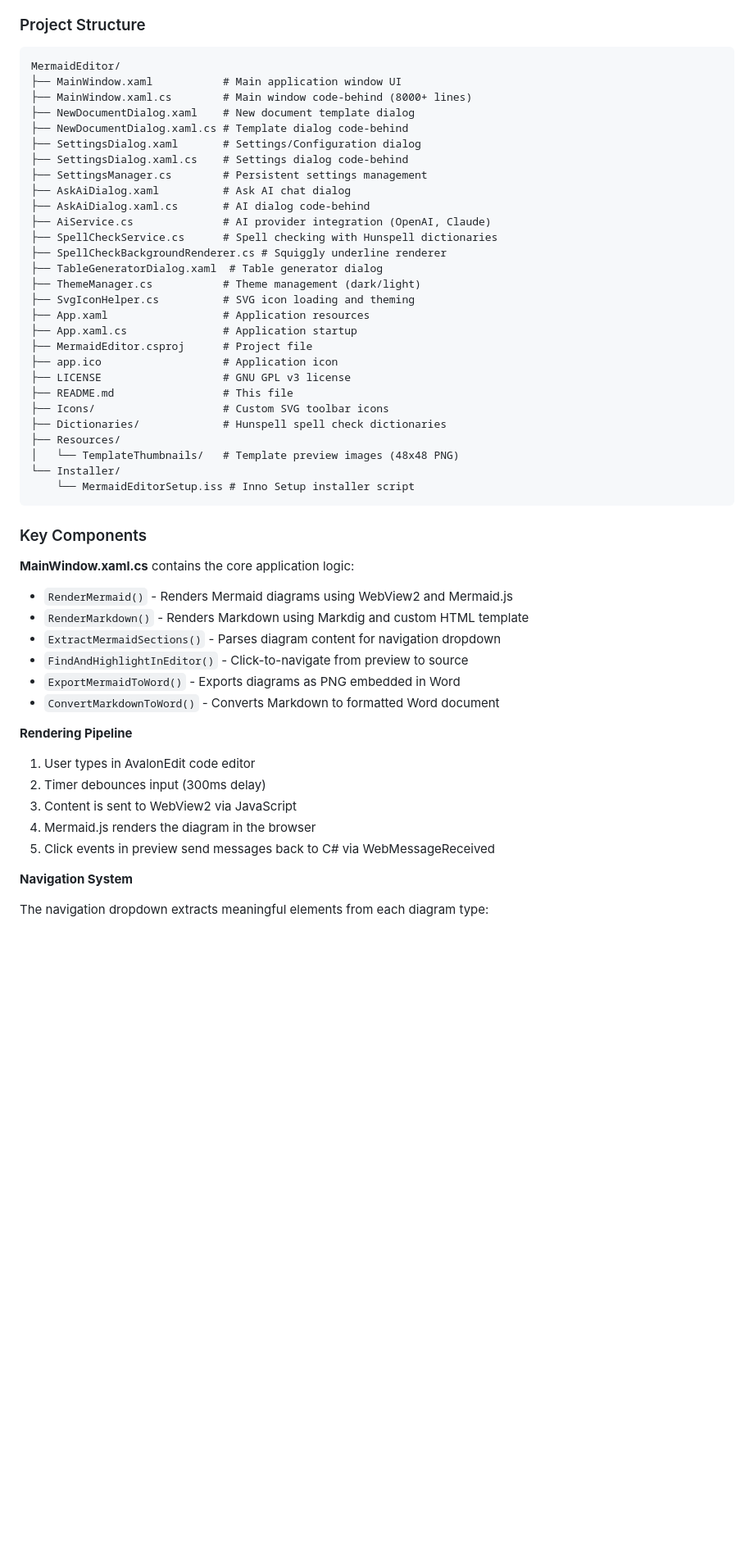
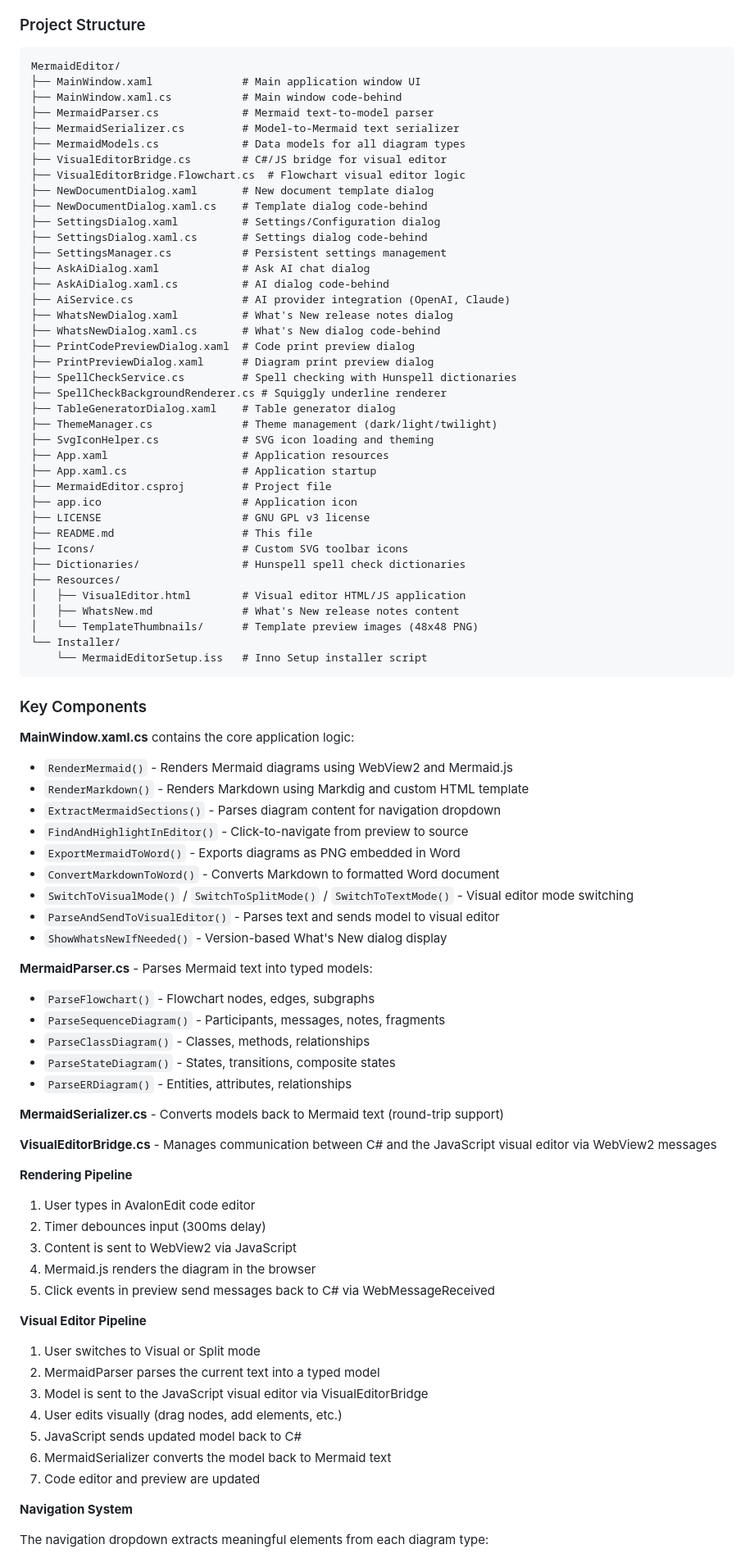
Before and after one commit to lcassin/Scheduler_Platform, a Markdown page: tools/MermaidEditor/README.md, the part around one of its changes. Shown at 82% size. GitHub-like rendering; blank space fills up the shorter version.

Commit message:
docs: Update README.md for version 4.0.0 with Visual Editor and AI features
Co-Authored-By: Lee <lcassin@cassinfo.com>

````diff
--- a/tools/MermaidEditor/README.md
+++ b/tools/MermaidEditor/README.md
@@ -74,33 +96,44 @@ The application is built using the following technologies and patterns:
 
 ```
 MermaidEditor/
-├── MainWindow.xaml           # Main application window UI
-├── MainWindow.xaml.cs        # Main window code-behind (8000+ lines)
-├── NewDocumentDialog.xaml    # New document template dialog
-├── NewDocumentDialog.xaml.cs # Template dialog code-behind
-├── SettingsDialog.xaml       # Settings/Configuration dialog
-├── SettingsDialog.xaml.cs    # Settings dialog code-behind
-├── SettingsManager.cs        # Persistent settings management
-├── AskAiDialog.xaml          # Ask AI chat dialog
-├── AskAiDialog.xaml.cs       # AI dialog code-behind
-├── AiService.cs              # AI provider integration (OpenAI, Claude)
-├── SpellCheckService.cs      # Spell checking with Hunspell dictionaries
+├── MainWindow.xaml              # Main application window UI
+├── MainWindow.xaml.cs           # Main window code-behind
+├── MermaidParser.cs             # Mermaid text-to-model parser
+├── MermaidSerializer.cs         # Model-to-Mermaid text serializer
+├── MermaidModels.cs             # Data models for all diagram types
+├── VisualEditorBridge.cs        # C#/JS bridge for visual editor
+├── VisualEditorBridge.Flowchart.cs  # Flowchart visual editor logic
+├── NewDocumentDialog.xaml       # New document template dialog
+├── NewDocumentDialog.xaml.cs    # Template dialog code-behind
+├── SettingsDialog.xaml          # Settings/Configuration dialog
+├── SettingsDialog.xaml.cs       # Settings dialog code-behind
+├── SettingsManager.cs           # Persistent settings management
+├── AskAiDialog.xaml             # Ask AI chat dialog
+├── AskAiDialog.xaml.cs          # AI dialog code-behind
+├── AiService.cs                 # AI provider integration (OpenAI, Claude)
+├── WhatsNewDialog.xaml          # What's New release notes dialog
+├── WhatsNewDialog.xaml.cs       # What's New dialog code-behind
+├── PrintCodePreviewDialog.xaml  # Code print preview dialog
+├── PrintPreviewDialog.xaml      # Diagram print preview dialog
+├── SpellCheckService.cs         # Spell checking with Hunspell dictionaries
 ├── SpellCheckBackgroundRenderer.cs # Squiggly underline renderer
-├── TableGeneratorDialog.xaml  # Table generator dialog
-├── ThemeManager.cs           # Theme management (dark/light)
-├── SvgIconHelper.cs          # SVG icon loading and theming
-├── App.xaml                  # Application resources
-├── App.xaml.cs               # Application startup
-├── MermaidEditor.csproj      # Project file
-├── app.ico                   # Application icon
-├── LICENSE                   # GNU GPL v3 license
-├── README.md                 # This file
-├── Icons/                    # Custom SVG toolbar icons
-├── Dictionaries/             # Hunspell spell check dictionaries
+├── TableGeneratorDialog.xaml    # Table generator dialog
+├── ThemeManager.cs              # Theme management (dark/light/twilight)
+├── SvgIconHelper.cs             # SVG icon loading and theming
+├── App.xaml                     # Application resources
+├── App.xaml.cs                  # Application startup
+├── MermaidEditor.csproj         # Project file
+├── app.ico                      # Application icon
+├── LICENSE                      # GNU GPL v3 license
+├── README.md                    # This file
+├── Icons/                       # Custom SVG toolbar icons
+├── Dictionaries/                # Hunspell spell check dictionaries
 ├── Resources/
-│   └── TemplateThumbnails/   # Template preview images (48x48 PNG)
+│   ├── VisualEditor.html        # Visual editor HTML/JS application
+│   ├── WhatsNew.md              # What's New release notes content
+│   └── TemplateThumbnails/      # Template preview images (48x48 PNG)
 └── Installer/
-    └── MermaidEditorSetup.iss # Inno Setup installer script
+    └── MermaidEditorSetup.iss   # Inno Setup installer script
 ```
 
 ### Key Components
@@ -113,6 +146,20 @@ MermaidEditor/
 - `FindAndHighlightInEditor()` - Click-to-navigate from preview to source
 - `ExportMermaidToWord()` - Exports diagrams as PNG embedded in Word
 - `ConvertMarkdownToWord()` - Converts Markdown to formatted Word document
+- `SwitchToVisualMode()` / `SwitchToSplitMode()` / `SwitchToTextMode()` - Visual editor mode switching
+- `ParseAndSendToVisualEditor()` - Parses text and sends model to visual editor
+- `ShowWhatsNewIfNeeded()` - Version-based What's New dialog display
+
+**MermaidParser.cs** - Parses Mermaid text into typed models:
+- `ParseFlowchart()` - Flowchart nodes, edges, subgraphs
+- `ParseSequenceDiagram()` - Participants, messages, notes, fragments
+- `ParseClassDiagram()` - Classes, methods, relationships
+- `ParseStateDiagram()` - States, transitions, composite states
+- `ParseERDiagram()` - Entities, attributes, relationships
+
+**MermaidSerializer.cs** - Converts models back to Mermaid text (round-trip support)
+
+**VisualEditorBridge.cs** - Manages communication between C# and the JavaScript visual editor via WebView2 messages
 
 **Rendering Pipeline**
 
@@ -121,6 +168,16 @@ MermaidEditor/
 3. Content is sent to WebView2 via JavaScript
 4. Mermaid.js renders the diagram in the browser
 5. Click events in preview send messages back to C# via WebMessageReceived
+
+**Visual Editor Pipeline**
+
+1. User switches to Visual or Split mode
+2. MermaidParser parses the current text into a typed model
+3. Model is sent to the JavaScript visual editor via VisualEditorBridge
+4. User edits visually (drag nodes, add elements, etc.)
+5. JavaScript sends updated model back to C#
+6. MermaidSerializer converts the model back to Mermaid text
+7. Code editor and preview are updated
 
 **Navigation System**
 
````
Also changed, not shown: other parts of tools/MermaidEditor/README.md (+52 -14 lines).
